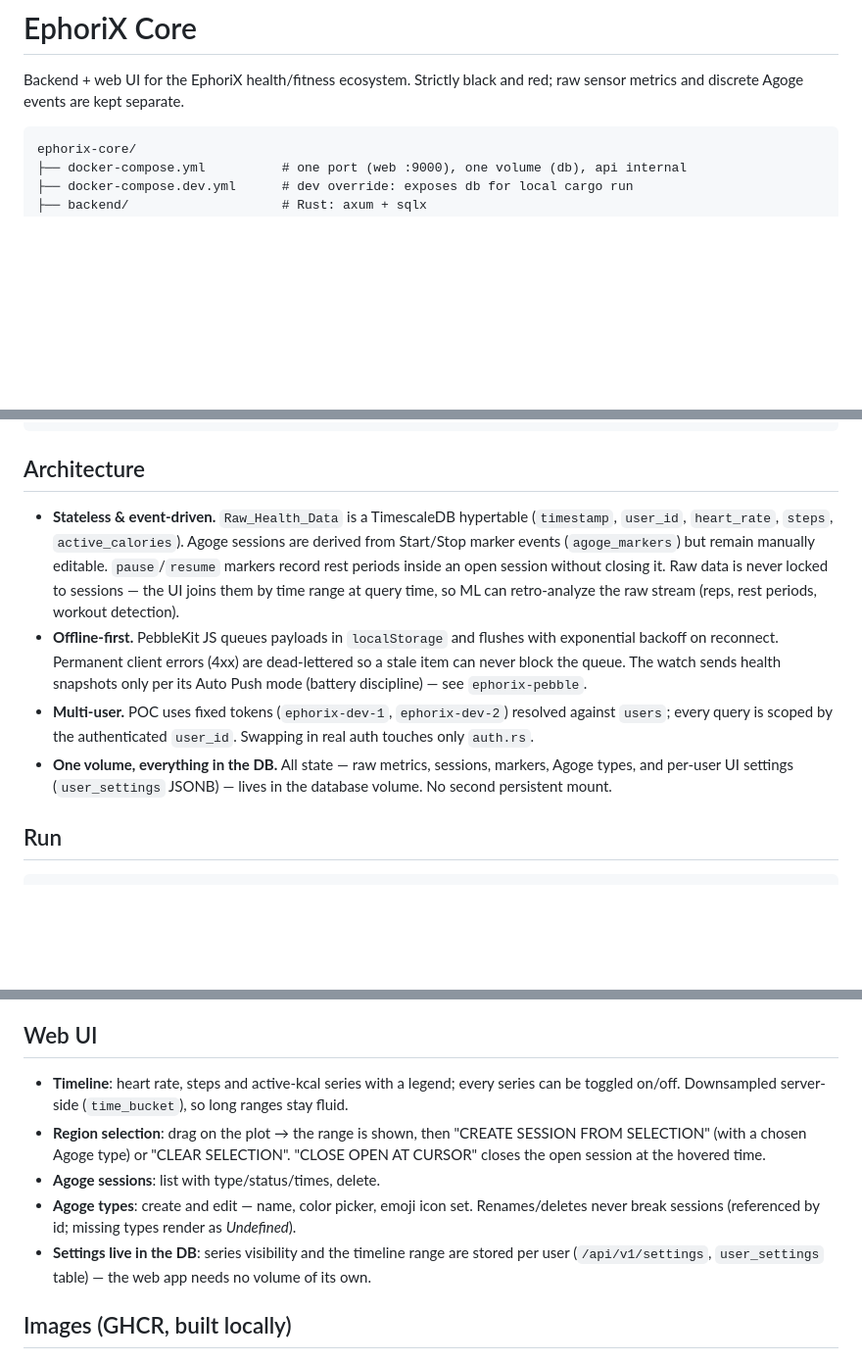
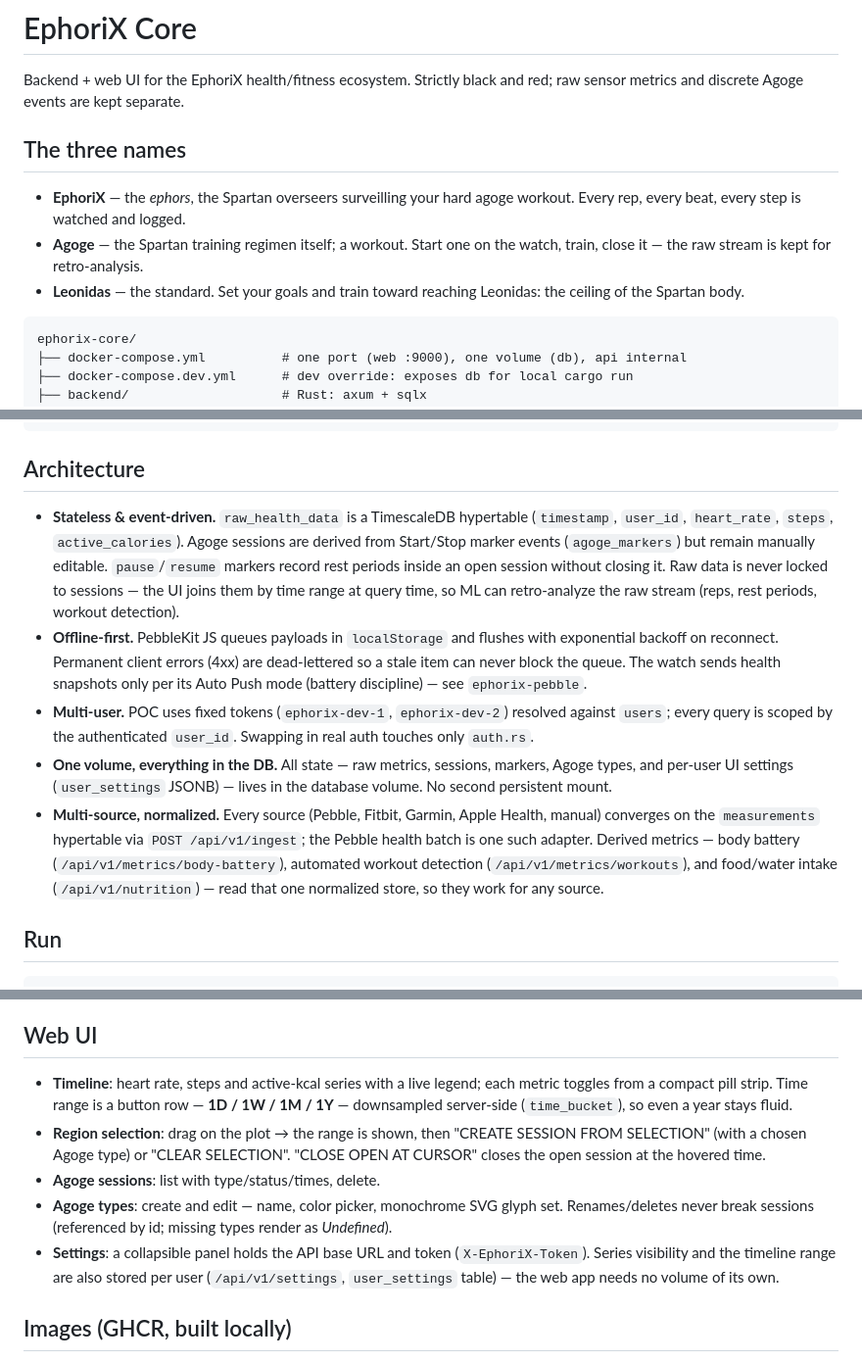
Before and after one commit to SHU-red/ephorix-core, a Markdown page: README.md, 3 parts joined by grey strips. Shown at 98% size. Rendered like a GitHub page; blank space fills up the shorter version.

Commit message:
Docs: Ephorix/Agoge/Leonidas names + normalized pipeline + UI refresh
- add 'The three names' (ephors surveil the agoge; agoge = the workout;
  Leonidas = the goal) and update the intro
- document the multi-source normalized store + metrics endpoints
- refresh Web UI section (pill toggles, 1D/1W/1M/1Y buttons, settings panel)

````diff
--- a/README.md
+++ b/README.md
@@ -2,6 +2,15 @@
 
 Backend + web UI for the EphoriX health/fitness ecosystem. Strictly black and
 red; raw sensor metrics and discrete Agoge events are kept separate.
+
+## The three names
+
+- **EphoriX** — the *ephors*, the Spartan overseers surveilling your hard
+  agoge workout. Every rep, every beat, every step is watched and logged.
+- **Agoge** — the Spartan training regimen itself; a workout. Start one on
+  the watch, train, close it — the raw stream is kept for retro-analysis.
+- **Leonidas** — the standard. Set your goals and train toward reaching
+  Leonidas: the ceiling of the Spartan body.
 
 ```
 ephorix-core/
@@ -20,7 +29,7 @@ ephorix-core/
 
 ## Architecture
 
-- **Stateless & event-driven.** `Raw_Health_Data` is a TimescaleDB hypertable
+- **Stateless & event-driven.** `raw_health_data` is a TimescaleDB hypertable
   (`timestamp`, `user_id`, `heart_rate`, `steps`, `active_calories`). Agoge
   sessions are derived from Start/Stop marker events (`agoge_markers`) but
   remain manually editable. `pause`/`resume` markers record rest periods
@@ -38,6 +47,13 @@ ephorix-core/
 - **One volume, everything in the DB.** All state — raw metrics, sessions,
   markers, Agoge types, and per-user UI settings (`user_settings` JSONB) —
   lives in the database volume. No second persistent mount.
+- **Multi-source, normalized.** Every source (Pebble, Fitbit, Garmin, Apple
+  Health, manual) converges on the `measurements` hypertable via
+  `POST /api/v1/ingest`; the Pebble health batch is one such adapter. Derived
+  metrics — body battery (`/api/v1/metrics/body-battery`), automated workout
+  detection (`/api/v1/metrics/workouts`), and food/water intake
+  (`/api/v1/nutrition`) — read that one normalized store, so they work for
+  any source.
 
 ## Run
 
@@ -89,18 +105,20 @@ API access without a proxy).
 
 ## Web UI
 
-- **Timeline**: heart rate, steps and active-kcal series with a legend;
-  every series can be toggled on/off. Downsampled server-side
-  (`time_bucket`), so long ranges stay fluid.
+- **Timeline**: heart rate, steps and active-kcal series with a live legend;
+  each metric toggles from a compact pill strip. Time range is a button row —
+  **1D / 1W / 1M / 1Y** — downsampled server-side (`time_bucket`), so even a
+  year stays fluid.
 - **Region selection**: drag on the plot → the range is shown, then
   "CREATE SESSION FROM SELECTION" (with a chosen Agoge type) or
   "CLEAR SELECTION". "CLOSE OPEN AT CURSOR" closes the open session at the
   hovered time.
 - **Agoge sessions**: list with type/status/times, delete.
-- **Agoge types**: create and edit — name, color picker, emoji icon set.
-  Renames/deletes never break sessions (referenced by id; missing types
+- **Agoge types**: create and edit — name, color picker, monochrome SVG glyph
+  set. Renames/deletes never break sessions (referenced by id; missing types
   render as *Undefined*).
-- **Settings live in the DB**: series visibility and the timeline range are
+- **Settings**: a collapsible panel holds the API base URL and token
+  (`X-EphoriX-Token`). Series visibility and the timeline range are also
   stored per user (`/api/v1/settings`, `user_settings` table) — the web app
   needs no volume of its own.
 
````
